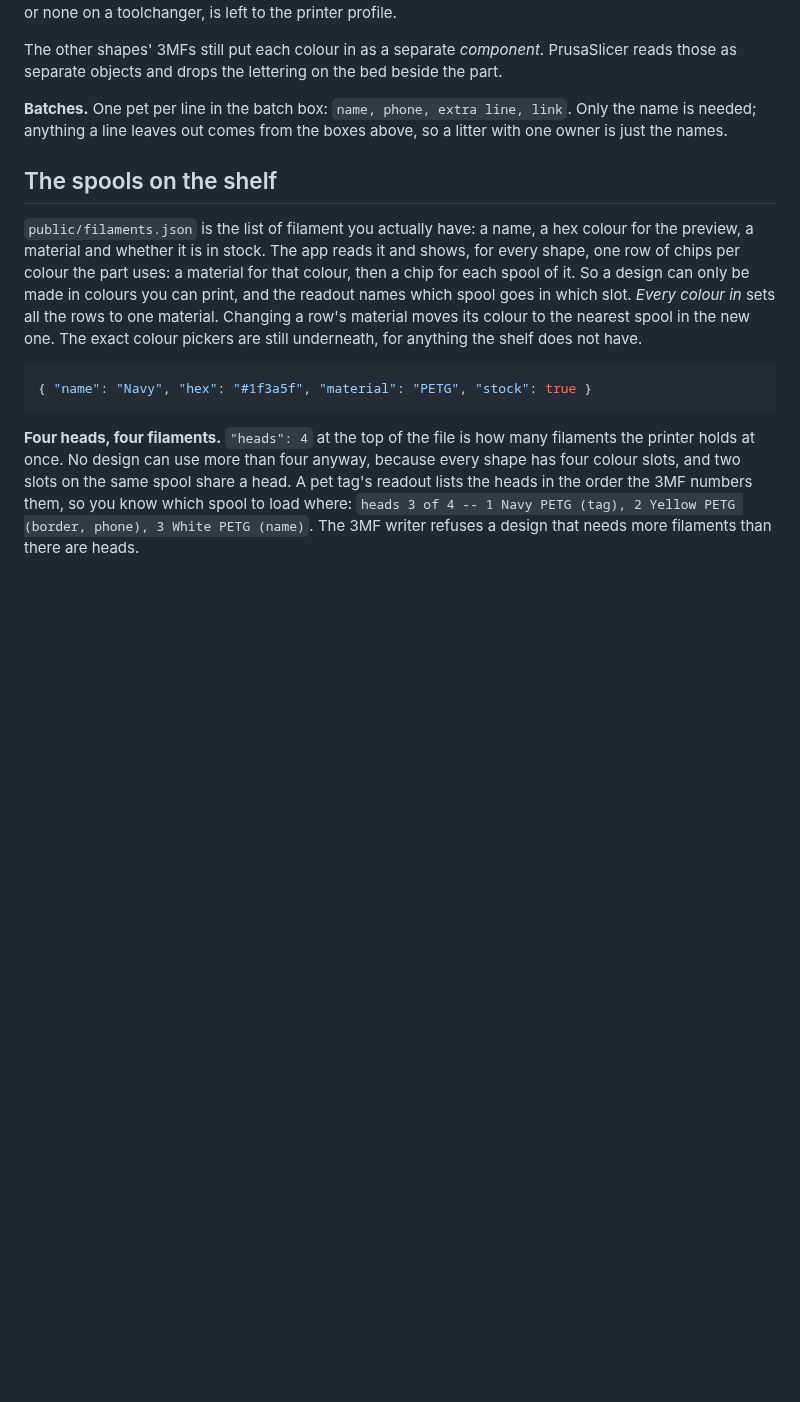
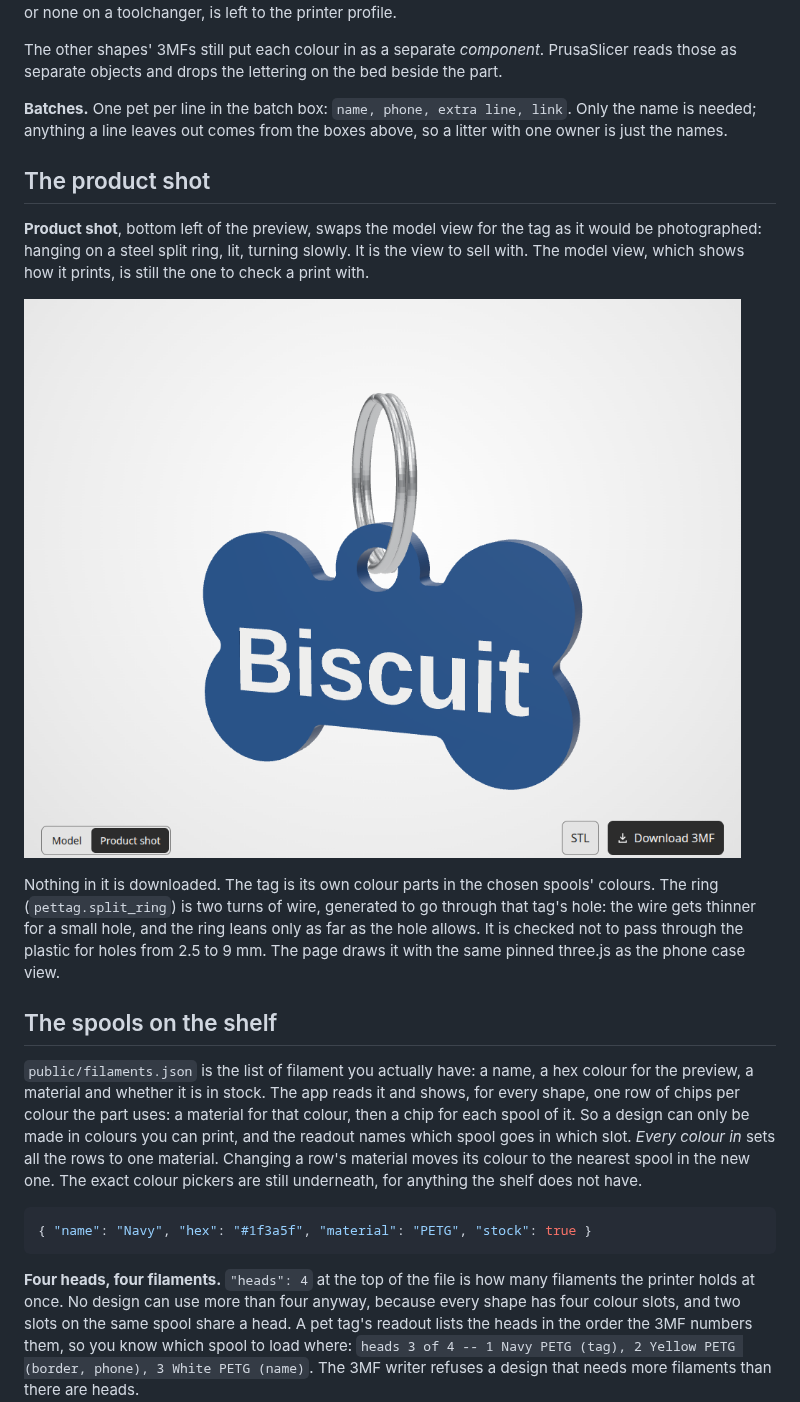
Before and after one commit to TTVV-7/3D-print-sandbox, a Markdown page: README.md, the part around the change. Drawn GitHub-style; pictures changed too: previews/pet_tag_product.png (added); blank space fills up the shorter version.

```diff
--- a/README.md
+++ b/README.md
@@ -934,6 +934,22 @@ beside the part.
 link`.  Only the name is needed; anything a line leaves out comes from the
 boxes above, so a litter with one owner is just the names.
 
+## The product shot
+
+**Product shot**, bottom left of the preview, swaps the model view for the tag
+as it would be photographed: hanging on a steel split ring, lit, turning
+slowly.  It is the view to sell with.  The model view, which shows how it
+prints, is still the one to check a print with.
+
+![a bone tag on its split ring](previews/pet_tag_product.png)
+
+Nothing in it is downloaded.  The tag is its own colour parts in the chosen
+spools' colours.  The ring (`pettag.split_ring`) is two turns of wire,
+generated to go through that tag's hole: the wire gets thinner for a small
+hole, and the ring leans only as far as the hole allows.  It is checked not to
+pass through the plastic for holes from 2.5 to 9 mm.  The page draws it with
+the same pinned three.js as the phone case view.
+
 ## The spools on the shelf
 
 `public/filaments.json` is the list of filament you actually have: a name, a
```
Also changed, not shown: 4 other files.
